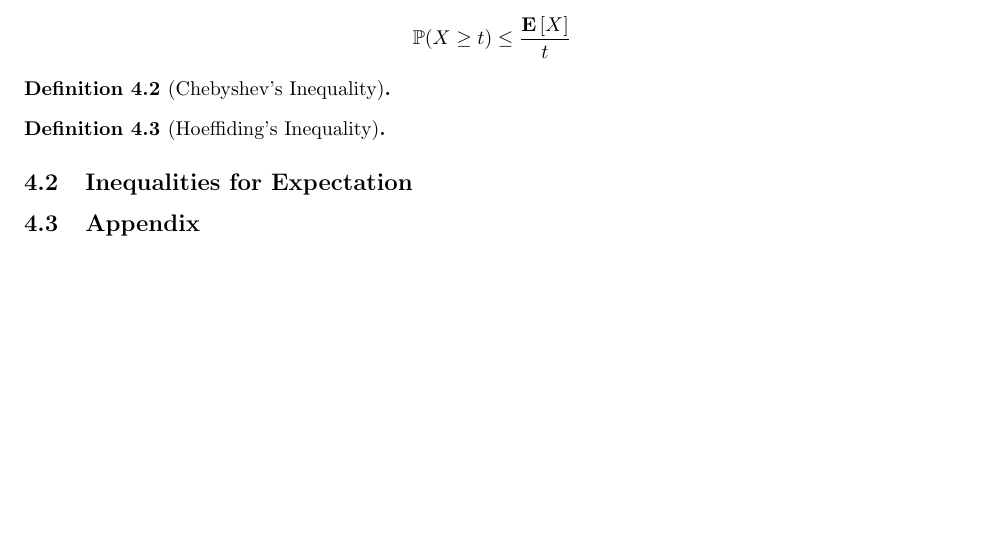
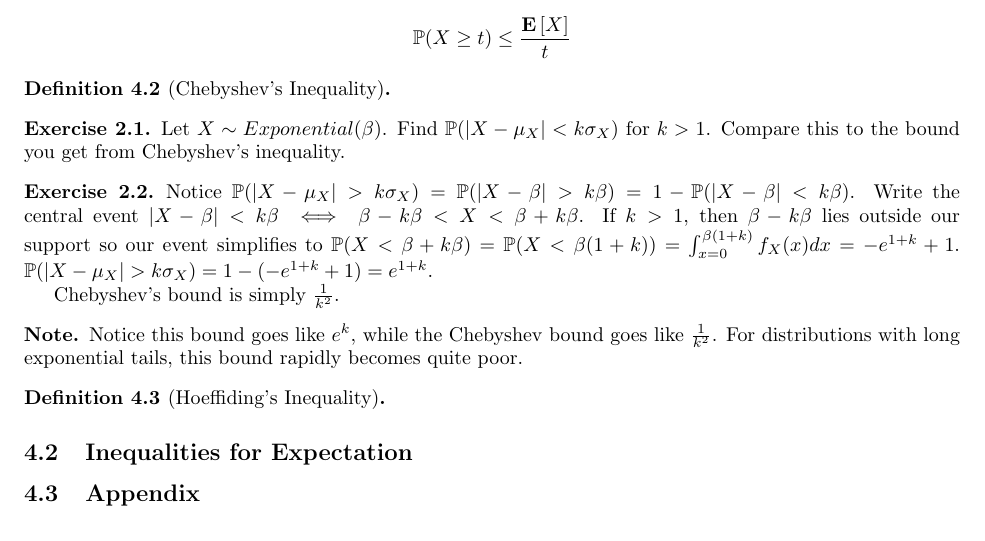
Before and after one commit to kennyworkman/wasserman, a LaTeX document (main.tex): part of page 18 of 18, cut so that both start at the same text. Compiled offline with pdfLaTeX.

Commit message:
4.1; Why Chebyshev's is a bad bound for exponentials.

```diff
--- a/main.tex
+++ b/main.tex
@@ -1496,6 +1496,28 @@ expression collapses to $\E{X^2} - \E{X}^2 = \Var{X}$.
 \begin{definition}[Chebyshev's Inequality]
 \end{definition}
 
+\begin{exercise}
+Let $X \sim Exponential(\beta)$. Find $\P(|X - \mu_X| < k\sigma_X)$ for $k >
+1$. Compare this to the bound you get from Chebyshev's inequality.
+\end{exercise}
+
+\begin{exercise}
+    Notice $\P(|X - \mu_X| > k\sigma_X) = \P(|X - \beta| > k\beta) = 1 - \P(|X - \beta| < k\beta)$. Write the
+    central event $|X - \beta| < k\beta \iff \beta - k\beta < X < \beta +
+    k\beta$. If $k > 1$, then $\beta - k\beta$ lies outside our support so our
+    event simplifies to $\P(X < \beta + k\beta) = \P(X < \beta(1 + k)) =
+    \int_{x=0}^{\beta (1+k)} f_X(x) dx = -e^{1+k} + 1$. $\P(|X - \mu_X| >
+    k\sigma_X) = 1 - (-e^{1+k} + 1) = e^{1+k}$.
+
+    Chebyshev's bound is simply $\frac{1}{k^2}$.
+\end{exercise}
+
+\begin{note}
+Notice this bound goes like $e^{k}$, while the Chebyshev bound goes like
+$\frac{1}{k^2}$. For distributions with long exponential tails, this bound
+rapidly becomes quite poor.
+\end{note}
+
 \begin{definition}[Hoeffiding's Inequality]
 \end{definition}
 
```
Also changed, not shown: main.pdf, main.tex (4 more changed lines).
